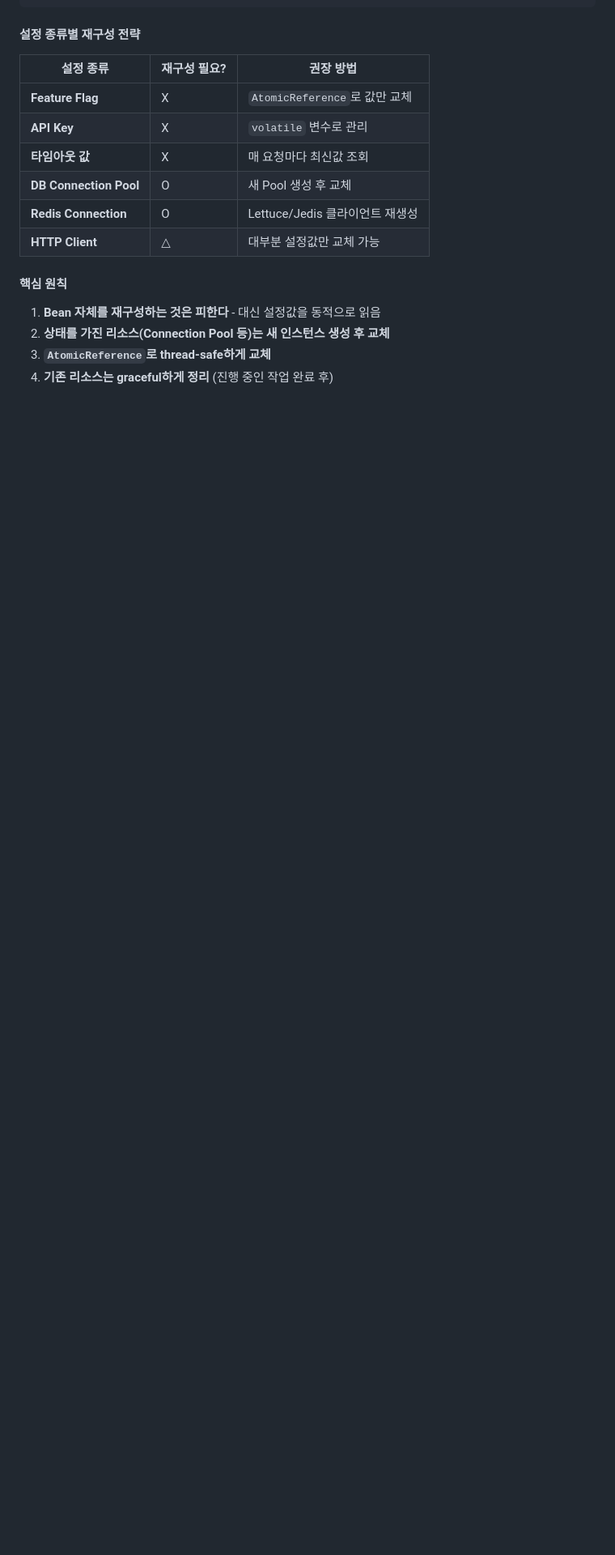
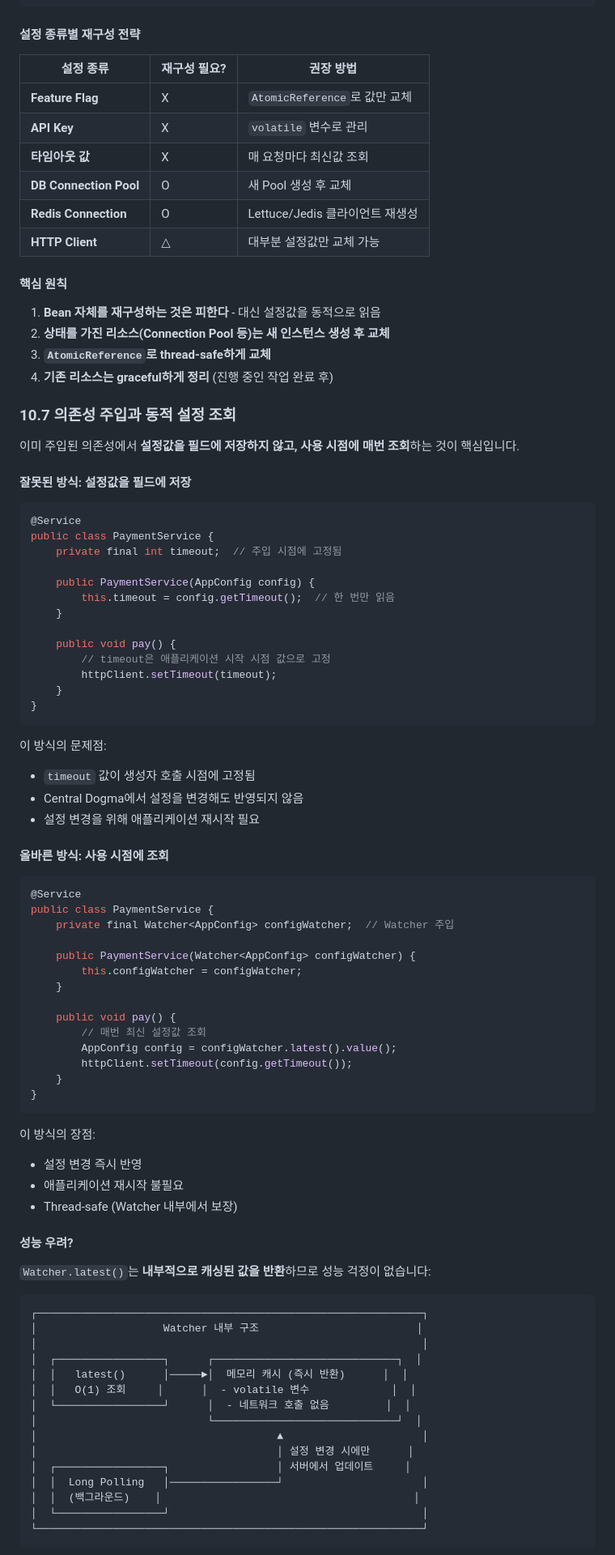
Before and after one commit to hungrytech/hungrytech.github.io, a Markdown page: posts/central-dogma-architecture.md, the part around one of its changes. Shown at 81% size. Drawn GitHub-style; blank space fills up the shorter version.

Commit message:
Add section 10.7: dependency injection and dynamic config lookup

````diff
--- a/posts/central-dogma-architecture.md
+++ b/posts/central-dogma-architecture.md
@@ -839,3 +839,76 @@ public class ConfigurableHttpClient {
 3. **`AtomicReference`로 thread-safe하게 교체**
 4. **기존 리소스는 graceful하게 정리** (진행 중인 작업 완료 후)
 
+### 10.7 의존성 주입과 동적 설정 조회
+
+이미 주입된 의존성에서 **설정값을 필드에 저장하지 않고, 사용 시점에 매번 조회**하는 것이 핵심입니다.
+
+#### 잘못된 방식: 설정값을 필드에 저장
+
+```java
+@Service
+public class PaymentService {
+    private final int timeout;  // 주입 시점에 고정됨
+
+    public PaymentService(AppConfig config) {
+        this.timeout = config.getTimeout();  // 한 번만 읽음
+    }
+
+    public void pay() {
+        // timeout은 애플리케이션 시작 시점 값으로 고정
+        httpClient.setTimeout(timeout);
+    }
+}
+```
+
+이 방식의 문제점:
+- `timeout` 값이 생성자 호출 시점에 고정됨
+- Central Dogma에서 설정을 변경해도 반영되지 않음
+- 설정 변경을 위해 애플리케이션 재시작 필요
+
+#### 올바른 방식: 사용 시점에 조회
+
+```java
+@Service
+public class PaymentService {
+    private final Watcher<AppConfig> configWatcher;  // Watcher 주입
+
+    public PaymentService(Watcher<AppConfig> configWatcher) {
+        this.configWatcher = configWatcher;
+    }
+
+    public void pay() {
+        // 매번 최신 설정값 조회
+        AppConfig config = configWatcher.latest().value();
+        httpClient.setTimeout(config.getTimeout());
+    }
+}
+```
+
+이 방식의 장점:
+- 설정 변경 즉시 반영
+- 애플리케이션 재시작 불필요
+- Thread-safe (Watcher 내부에서 보장)
+
+#### 성능 우려?
+
+`Watcher.latest()`는 **내부적으로 캐싱된 값을 반환**하므로 성능 걱정이 없습니다:
+
+```
+┌─────────────────────────────────────────────────────────────┐
+│                    Watcher 내부 구조                         │
+│                                                             │
+│  ┌─────────────────┐      ┌─────────────────────────────┐  │
+│  │   latest()      │─────►│  메모리 캐시 (즉시 반환)      │  │
+│  │   O(1) 조회     │      │  - volatile 변수             │  │
+│  └─────────────────┘      │  - 네트워크 호출 없음         │  │
+│                           └─────────────────────────────┘  │
+│                                      ▲                      │
+│                                      │ 설정 변경 시에만      │
+│  ┌─────────────────┐                 │ 서버에서 업데이트     │
+│  │  Long Polling   │─────────────────┘                      │
+│  │  (백그라운드)    │                                        │
+│  └─────────────────┘                                        │
+└─────────────────────────────────────────────────────────────┘
+```
+
````
Also changed, not shown: other parts of posts/central-dogma-architecture.md (+13 -0 lines).
